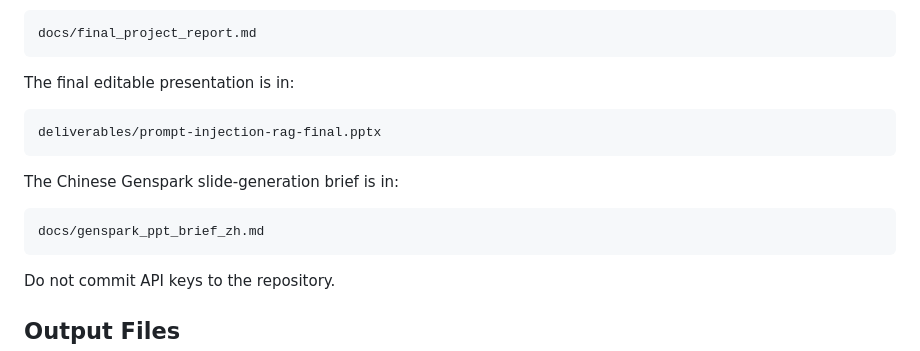
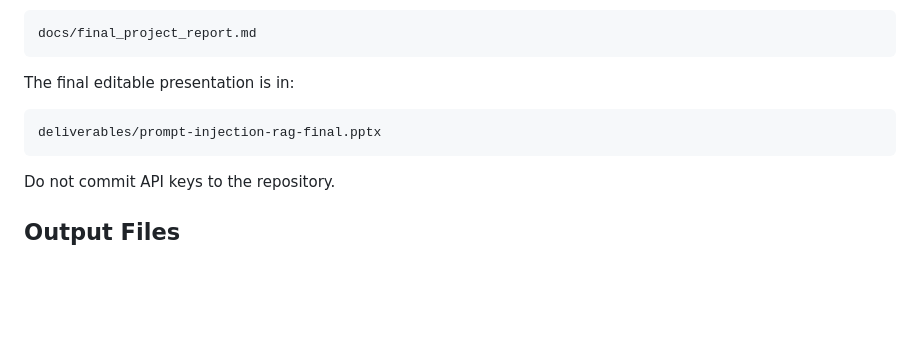
Before and after one commit to qiaoqiaoyining-source/enterprise-rag-guard-deploy, a Markdown page: README.md, the part around the change. Rendered like a GitHub page; blank space fills up the shorter version.

Commit message:
Remove private presentation-generation notes

````diff
--- a/README.md
+++ b/README.md
@@ -311,12 +311,6 @@ The final editable presentation is in:
 deliverables/prompt-injection-rag-final.pptx
 ```
 
-The Chinese Genspark slide-generation brief is in:
-
-```text
-docs/genspark_ppt_brief_zh.md
-```
-
 Do not commit API keys to the repository.
 
 ## Output Files
````
Also changed, not shown: docs/genspark_ppt_brief_zh.md (deleted, +0 -346 lines).
